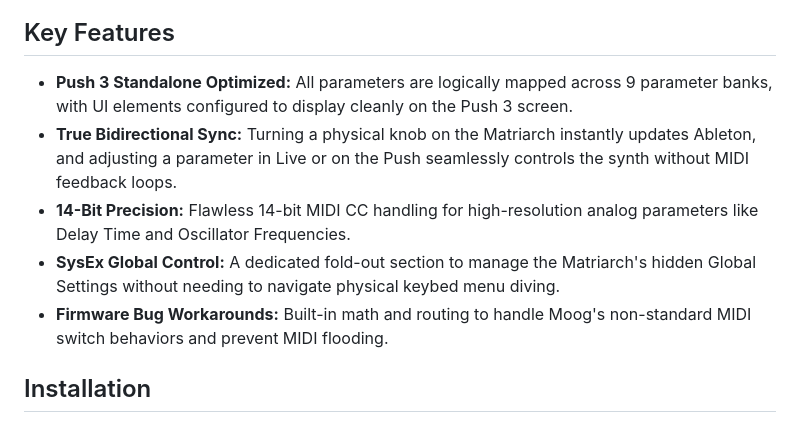
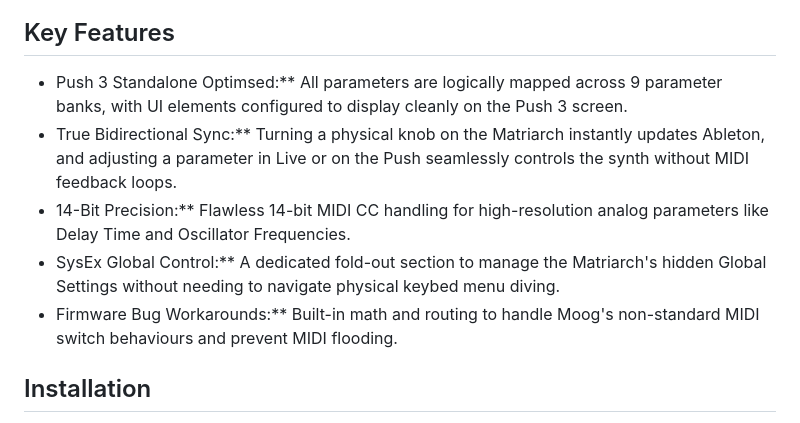
Before and after one commit to MafDan/push-midi-controllers, a Markdown page: Matriarch/README.md, the part around the change. Drawn GitHub-style.

```diff
--- a/Matriarch/README.md
+++ b/Matriarch/README.md
@@ -5,11 +5,11 @@ A robust, bidirectional Max for Live (M4L) device designed to seamlessly integra
 This editor provides comprehensive access to the Matriarch's front panel and under-the-hood Global Parameters. It is specifically engineered to handle the Matriarch's unique hardware quirks, accurately parsing 14-bit high-resolution MIDI CCs, translating complex SysEx commands, and working around native firmware bugs to ensure your UI and hardware stay perfectly in sync.
 
 ## Key Features
-* **Push 3 Standalone Optimized:** All parameters are logically mapped across 9 parameter banks, with UI elements configured to display cleanly on the Push 3 screen.
-* **True Bidirectional Sync:** Turning a physical knob on the Matriarch instantly updates Ableton, and adjusting a parameter in Live or on the Push seamlessly controls the synth without MIDI feedback loops.
-* **14-Bit Precision:** Flawless 14-bit MIDI CC handling for high-resolution analog parameters like Delay Time and Oscillator Frequencies.
-* **SysEx Global Control:** A dedicated fold-out section to manage the Matriarch's hidden Global Settings without needing to navigate physical keybed menu diving.
-* **Firmware Bug Workarounds:** Built-in math and routing to handle Moog's non-standard MIDI switch behaviors and prevent MIDI flooding.
+* Push 3 Standalone Optimsed:** All parameters are logically mapped across 9 parameter banks, with UI elements configured to display cleanly on the Push 3 screen.
+* True Bidirectional Sync:** Turning a physical knob on the Matriarch instantly updates Ableton, and adjusting a parameter in Live or on the Push seamlessly controls the synth without MIDI feedback loops.
+* 14-Bit Precision:** Flawless 14-bit MIDI CC handling for high-resolution analog parameters like Delay Time and Oscillator Frequencies.
+* SysEx Global Control:** A dedicated fold-out section to manage the Matriarch's hidden Global Settings without needing to navigate physical keybed menu diving.
+* Firmware Bug Workarounds:** Built-in math and routing to handle Moog's non-standard MIDI switch behaviours and prevent MIDI flooding.
 
 ## Installation
 1. Download the latest `.amxd` file from the Releases page.
```
Also changed, not shown: Buchla208C/README.md (+16 -5 lines), Buchla208C/assets/compact-view.png, Buchla208C/assets/expanded-view.png, Buchla208C/assets/live-view.png (added), 4 other files.
